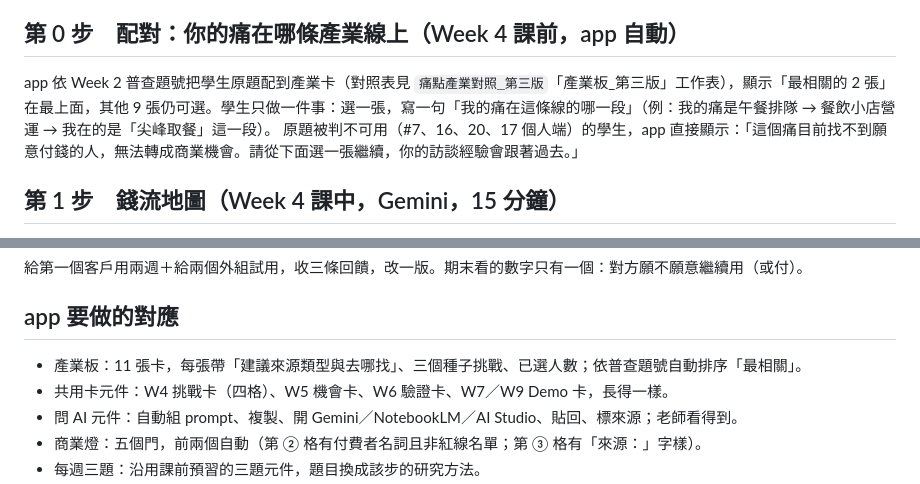
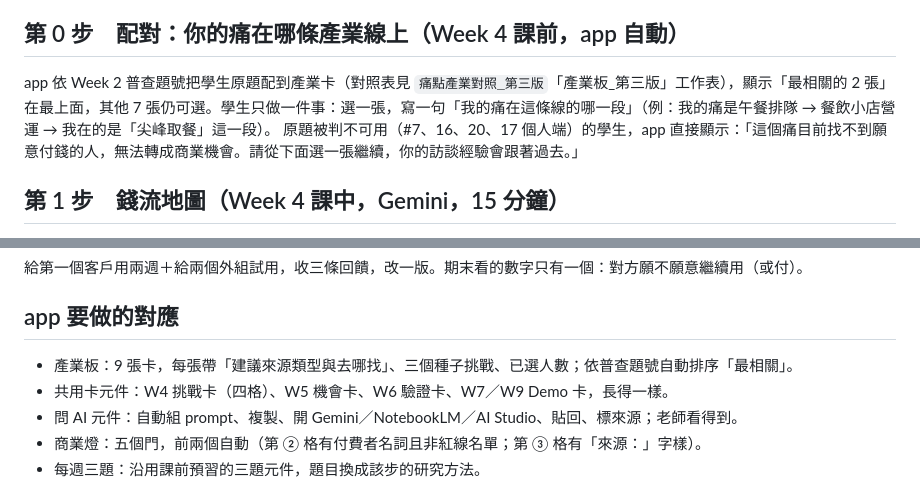
Before and after one commit to hpyuan1220/startup-journey-lab-app, a Markdown page: docs/RESEARCH_PATH_V2.md, 2 parts joined by grey strips. GitHub-like rendering.

```diff
--- a/docs/RESEARCH_PATH_V2.md
+++ b/docs/RESEARCH_PATH_V2.md
@@ -14,7 +14,7 @@
 
 ## 第 0 步　配對：你的痛在哪條產業線上（Week 4 課前，app 自動）
 
-app 依 Week 2 普查題號把學生原題配到產業卡（對照表見 `痛點產業對照_第三版`「產業板_第三版」工作表），顯示「最相關的 2 張」在最上面，其他 9 張仍可選。學生只做一件事：選一張，寫一句「我的痛在這條線的哪一段」（例：我的痛是午餐排隊 → 餐飲小店營運 → 我在的是「尖峰取餐」這一段）。
+app 依 Week 2 普查題號把學生原題配到產業卡（對照表見 `痛點產業對照_第三版`「產業板_第三版」工作表），顯示「最相關的 2 張」在最上面，其他 7 張仍可選。學生只做一件事：選一張，寫一句「我的痛在這條線的哪一段」（例：我的痛是午餐排隊 → 餐飲小店營運 → 我在的是「尖峰取餐」這一段）。
 原題被判不可用（#7、16、20、17 個人端）的學生，app 直接顯示：「這個痛目前找不到願意付錢的人，無法轉成商業機會。請從下面選一張繼續，你的訪談經驗會跟著過去。」
 
 ## 第 1 步　錢流地圖（Week 4 課中，Gemini，15 分鐘）
@@ -71,7 +71,7 @@ AI Studio 做法：用 Build 功能把五行規格貼進去生成第一版，只
 
 ## app 要做的對應
 
-- 產業板：11 張卡，每張帶「建議來源類型與去哪找」、三個種子挑戰、已選人數；依普查題號自動排序「最相關」。
+- 產業板：9 張卡，每張帶「建議來源類型與去哪找」、三個種子挑戰、已選人數；依普查題號自動排序「最相關」。
 - 共用卡元件：W4 挑戰卡（四格）、W5 機會卡、W6 驗證卡、W7／W9 Demo 卡，長得一樣。
 - 問 AI 元件：自動組 prompt、複製、開 Gemini／NotebookLM／AI Studio、貼回、標來源；老師看得到。
 - 商業燈：五個門，前兩個自動（第 ② 格有付費者名詞且非紅線名單；第 ③ 格有「來源：」字樣）。
```
Also changed, not shown: docs/COURSE_V2_WEEK4-10.md (+2 -2 lines).
